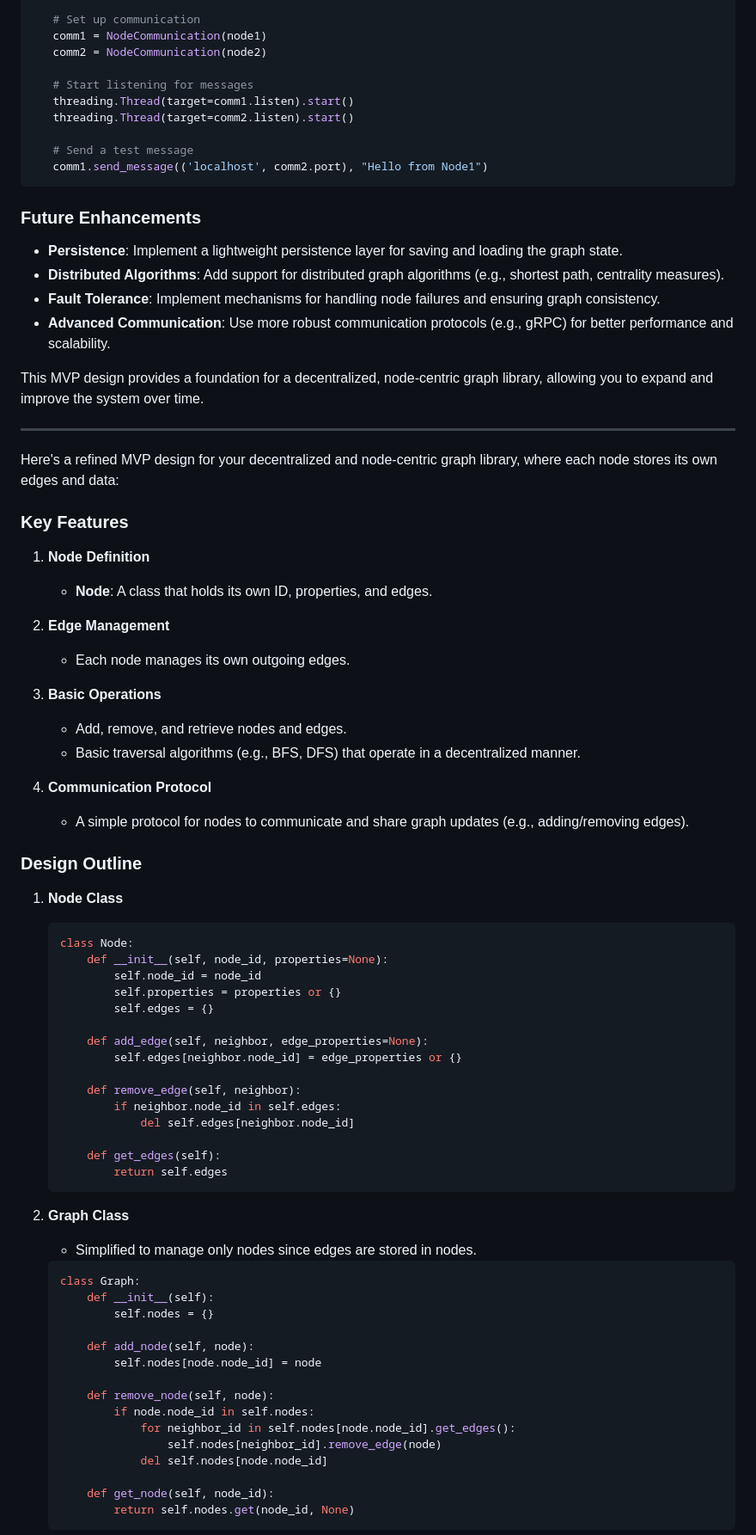
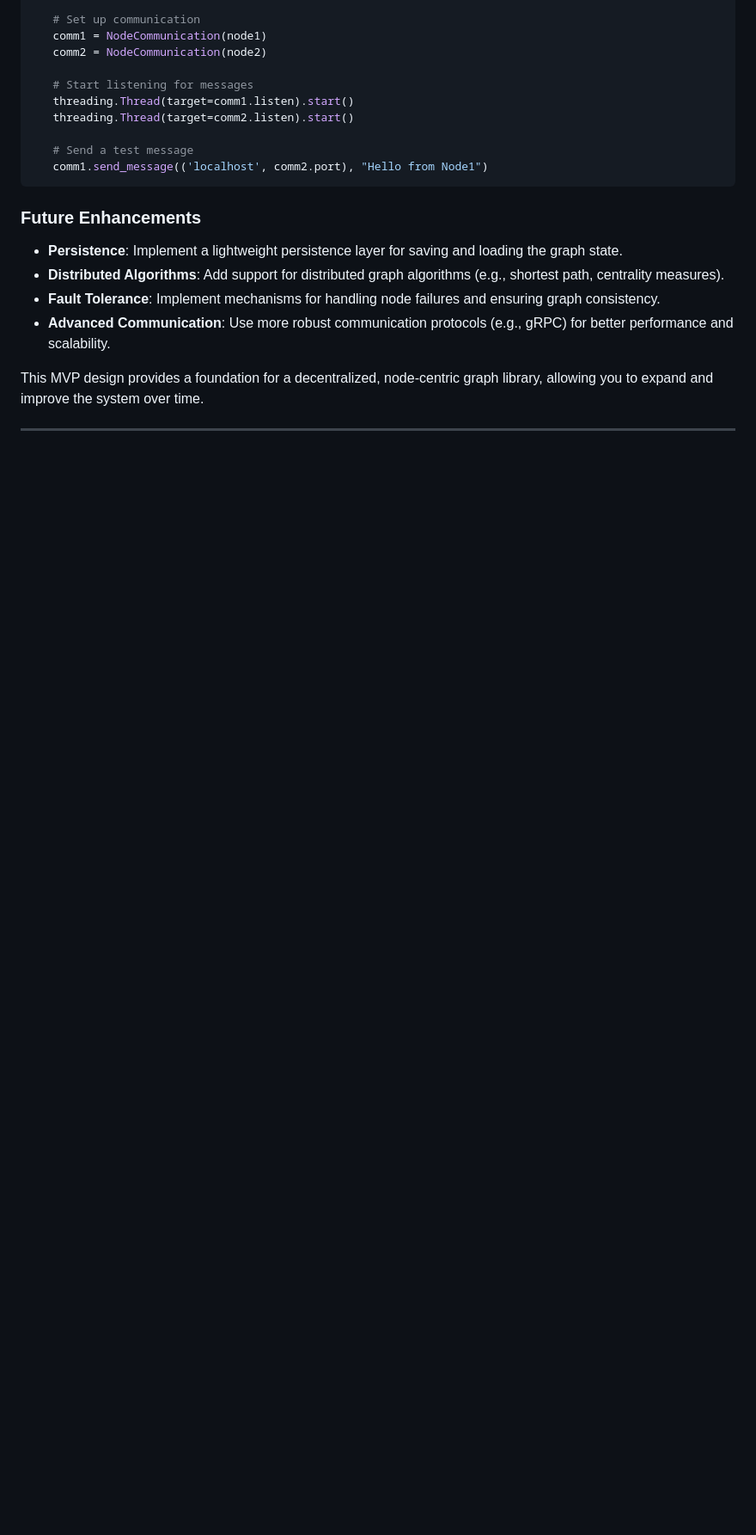
Before and after one commit to Dooders/AnarchyGraph, a Markdown page: README.md, the part around the change printed below. Shown: that part at 86% size. Drawn GitHub-style; blank space fills up the shorter version.

````diff
--- a/README.md
+++ b/README.md
@@ -155,61 +155,3 @@ This MVP design provides a foundation for a decentralized, node-centric graph li
 
 ---
 
-Here's a refined MVP design for your decentralized and node-centric graph library, where each node stores its own edges and data:
-
-### Key Features
-
-1. **Node Definition**
-   - **Node**: A class that holds its own ID, properties, and edges.
-
-2. **Edge Management**
-   - Each node manages its own outgoing edges.
-
-3. **Basic Operations**
-   - Add, remove, and retrieve nodes and edges.
-   - Basic traversal algorithms (e.g., BFS, DFS) that operate in a decentralized manner.
-
-4. **Communication Protocol**
-   - A simple protocol for nodes to communicate and share graph updates (e.g., adding/removing edges).
-
-### Design Outline
-
-1. **Node Class**
-   ```python
-   class Node:
-       def __init__(self, node_id, properties=None):
-           self.node_id = node_id
-           self.properties = properties or {}
-           self.edges = {}
-
-       def add_edge(self, neighbor, edge_properties=None):
-           self.edges[neighbor.node_id] = edge_properties or {}
-
-       def remove_edge(self, neighbor):
-           if neighbor.node_id in self.edges:
-               del self.edges[neighbor.node_id]
-
-       def get_edges(self):
-           return self.edges
-   ```
-
-2. **Graph Class**
-   - Simplified to manage only nodes since edges are stored in nodes.
-   ```python
-   class Graph:
-       def __init__(self):
-           self.nodes = {}
-
-       def add_node(self, node):
-           self.nodes[node.node_id] = node
-
-       def remove_node(self, node):
-           if node.node_id in self.nodes:
-               for neighbor_id in self.nodes[node.node_id].get_edges():
-                   self.nodes[neighbor_id].remove_edge(node)
-               del self.nodes[node.node_id]
-
-       def get_node(self, node_id):
-           return self.nodes.get(node_id, None)
-   ```
-
````
Also changed, not shown: other parts of README.md (+0 -69 lines).
